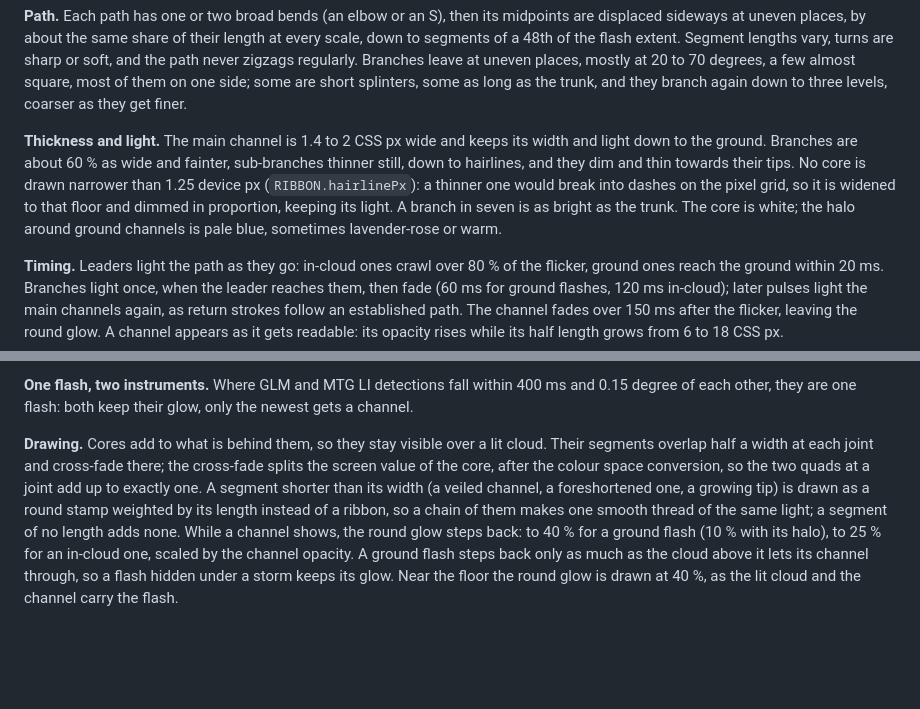
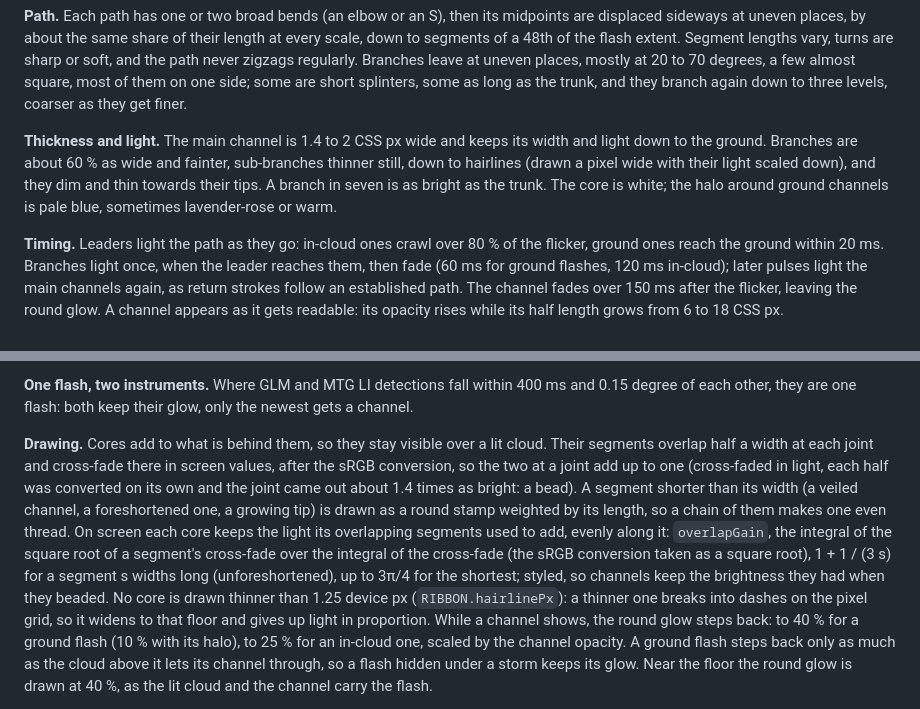
Before and after one commit to pierregc/scintille, a Markdown page: docs/flash-profile.md, 2 parts joined by grey strips. Rendered like a GitHub page; blank space fills up the shorter version.

Commit message:
docs: name the overlap light and the drawing floor of channel cores

```diff
--- a/docs/flash-profile.md
+++ b/docs/flash-profile.md
@@ -95,10 +95,9 @@ them on one side; some are short splinters, some as long as the trunk, and they
 three levels, coarser as they get finer.
 
 **Thickness and light.** The main channel is 1.4 to 2 CSS px wide and keeps its width and light down to
-the ground. Branches are about 60 % as wide and fainter, sub-branches thinner still, down to hairlines,
-and they dim and thin towards their tips. No core is drawn narrower than 1.25 device px (`RIBBON.hairlinePx`):
-a thinner one would break into dashes on the pixel grid, so it is widened to that floor and dimmed in
-proportion, keeping its light. A branch in seven is as bright as the trunk. The core is white; the halo around ground channels is pale blue,
+the ground. Branches are about 60 % as wide and fainter, sub-branches thinner still, down to hairlines
+(drawn a pixel wide with their light scaled down), and they dim and thin towards their tips. A branch
+in seven is as bright as the trunk. The core is white; the halo around ground channels is pale blue,
 sometimes lavender-rose or warm.
 
 **Timing.** Leaders light the path as they go: in-cloud ones crawl over 80 % of the flicker, ground ones
@@ -127,11 +126,17 @@ seen from orbit, channels keep 30 % of their light.
 each other, they are one flash: both keep their glow, only the newest gets a channel.
 
 **Drawing.** Cores add to what is behind them, so they stay visible over a lit cloud. Their segments
-overlap half a width at each joint and cross-fade there; the cross-fade splits the screen value of the
-core, after the colour space conversion, so the two quads at a joint add up to exactly one. A segment
-shorter than its width (a veiled channel, a foreshortened one, a growing tip) is drawn as a round stamp
-weighted by its length instead of a ribbon, so a chain of them makes one smooth thread of the same
-light; a segment of no length adds none. While a channel shows, the
+overlap half a width at each joint and cross-fade there in screen values, after the sRGB conversion, so
+the two at a joint add up to one (cross-faded in light, each half was converted on its own and the joint
+came out about 1.4 times as bright: a bead). A segment shorter than its width (a veiled channel, a
+foreshortened one, a growing tip) is drawn as a round stamp weighted by its length, so a chain of them
+makes one even thread. On screen each core keeps the light its overlapping segments used to add, evenly
+along it: `overlapGain`, the integral of the square root of a segment's cross-fade over the integral of
+the cross-fade (the sRGB conversion taken as a square root), 1 + 1 / (3 s) for a segment s widths long
+(unforeshortened), up to 3π/4 for the shortest; styled, so channels keep the brightness they had when
+they beaded. No core is drawn thinner than 1.25 device px (`RIBBON.hairlinePx`): a thinner
+one breaks into dashes on the pixel grid, so it widens to that floor and gives up light in proportion.
+While a channel shows, the
 round glow steps back: to 40 % for a ground flash (10 % with its halo), to 25 % for an in-cloud one,
 scaled by the channel opacity. A ground flash steps back only as much as the cloud above it lets its
 channel through, so a flash hidden under a storm keeps its glow. Near the floor the round glow is drawn at 40 %, as the lit cloud and the
```
Also changed, not shown: docs/immersive-view.md (+2 -1 lines).
